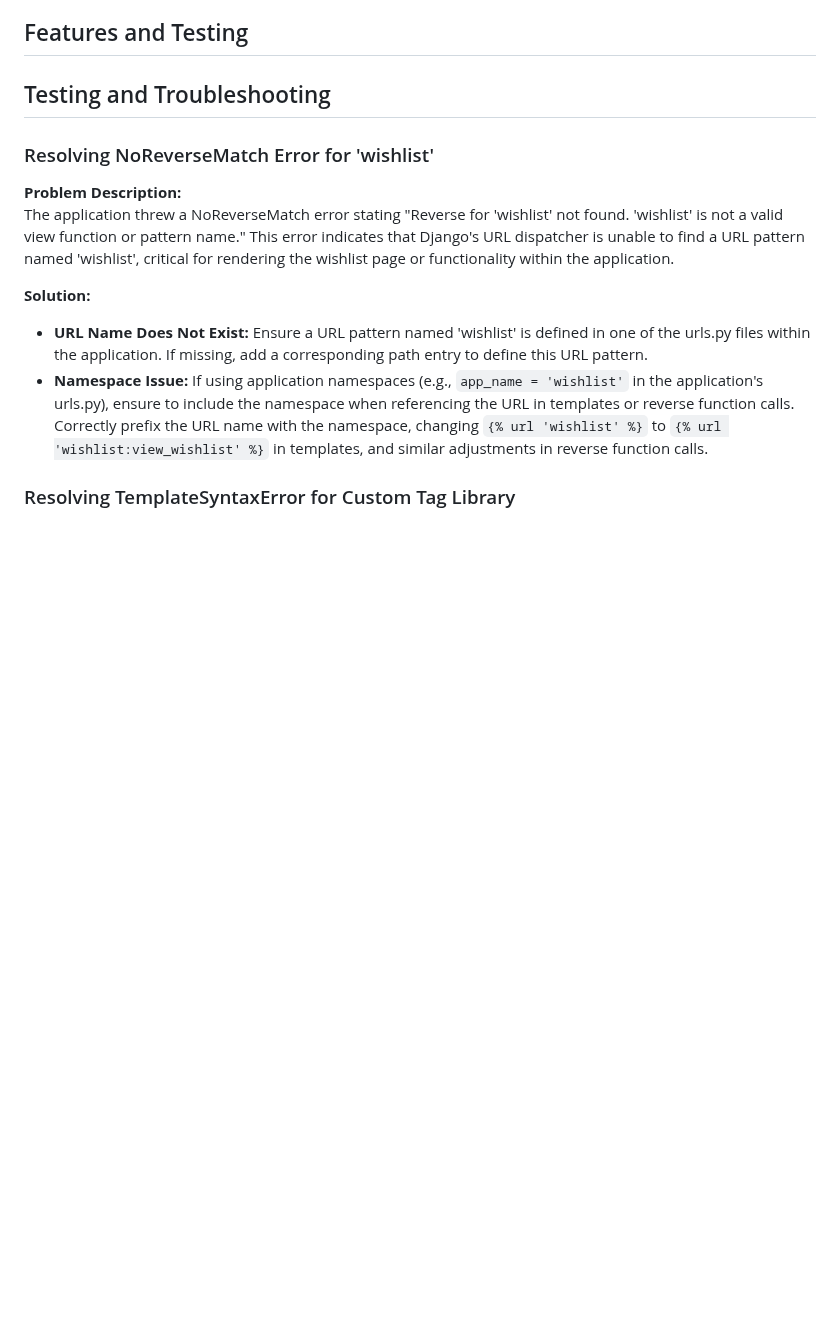
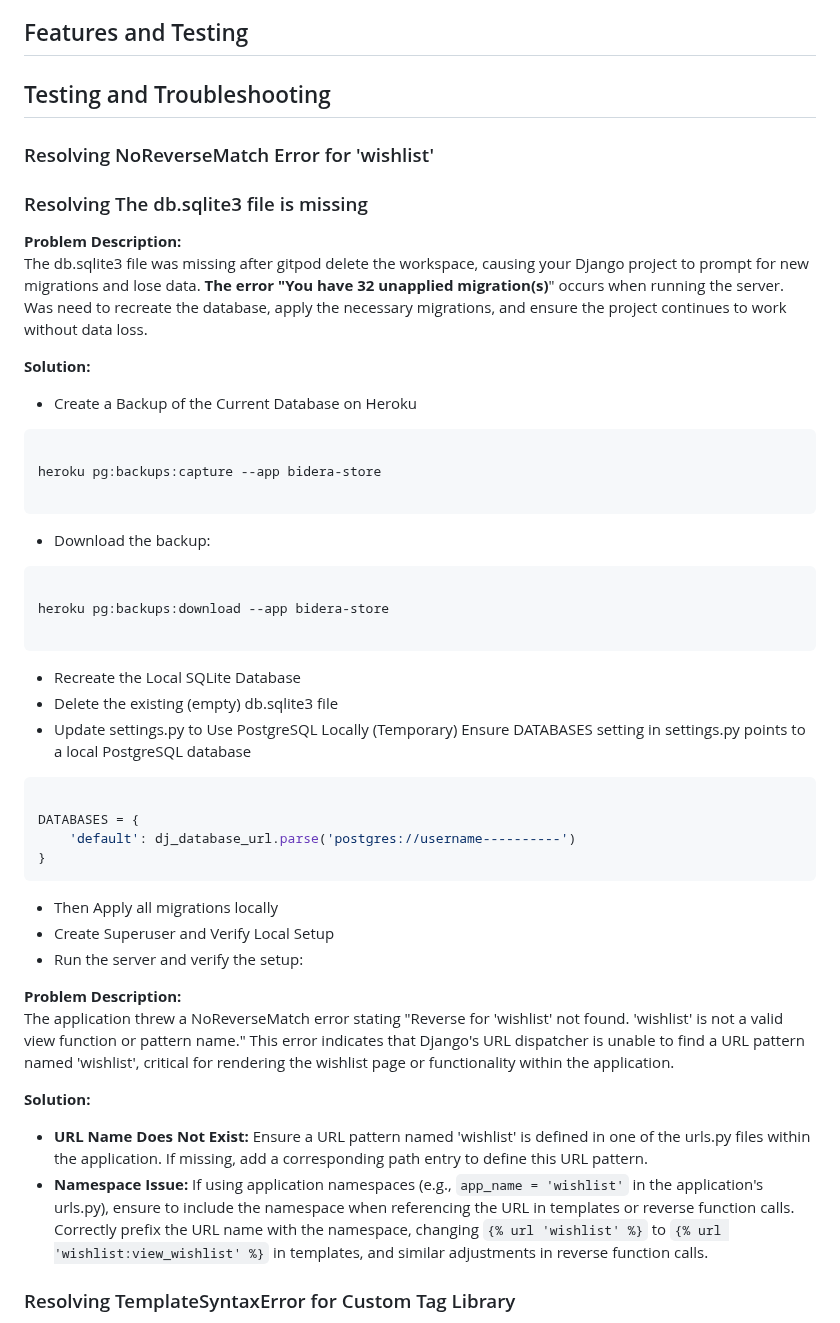
Before and after one commit to atchutchi/bidera_store, a Markdown page: README.md, the part around the change. Drawn GitHub-style; blank space fills up the shorter version.

Commit message:
Added testing info to the readme file

````diff
--- a/README.md
+++ b/README.md
@@ -478,6 +478,41 @@ The wireframe used was based on the Code institute Boutique Ado course project,
 
 ### Resolving NoReverseMatch Error for 'wishlist'
 
+### Resolving The db.sqlite3 file is missing
+
+**Problem Description:**
+The db.sqlite3 file was missing after gitpod delete the workspace, causing your Django project to prompt for new migrations and lose data. **The error "You have 32 unapplied migration(s)**" occurs when running the server.
+Was need to recreate the database, apply the necessary migrations, and ensure the project continues to work without data loss.
+
+**Solution:**
+- Create a Backup of the Current Database on Heroku
+```python
+
+heroku pg:backups:capture --app bidera-store
+
+```
+- Download the backup:
+```python
+
+heroku pg:backups:download --app bidera-store
+
+```
+- Recreate the Local SQLite Database
+- Delete the existing (empty) db.sqlite3 file
+- Update settings.py to Use PostgreSQL Locally (Temporary)
+Ensure DATABASES setting in settings.py points to a local PostgreSQL database
+```python
+
+DATABASES = {
+    'default': dj_database_url.parse('postgres://username----------')
+}
+```
+
+- Then Apply all migrations locally
+- Create Superuser and Verify Local Setup
+- Run the server and verify the setup:
+
+
 **Problem Description:**
 The application threw a NoReverseMatch error stating "Reverse for 'wishlist' not found. 'wishlist' is not a valid view function or pattern name." This error indicates that Django's URL dispatcher is unable to find a URL pattern named 'wishlist', critical for rendering the wishlist page or functionality within the application.
 
````
